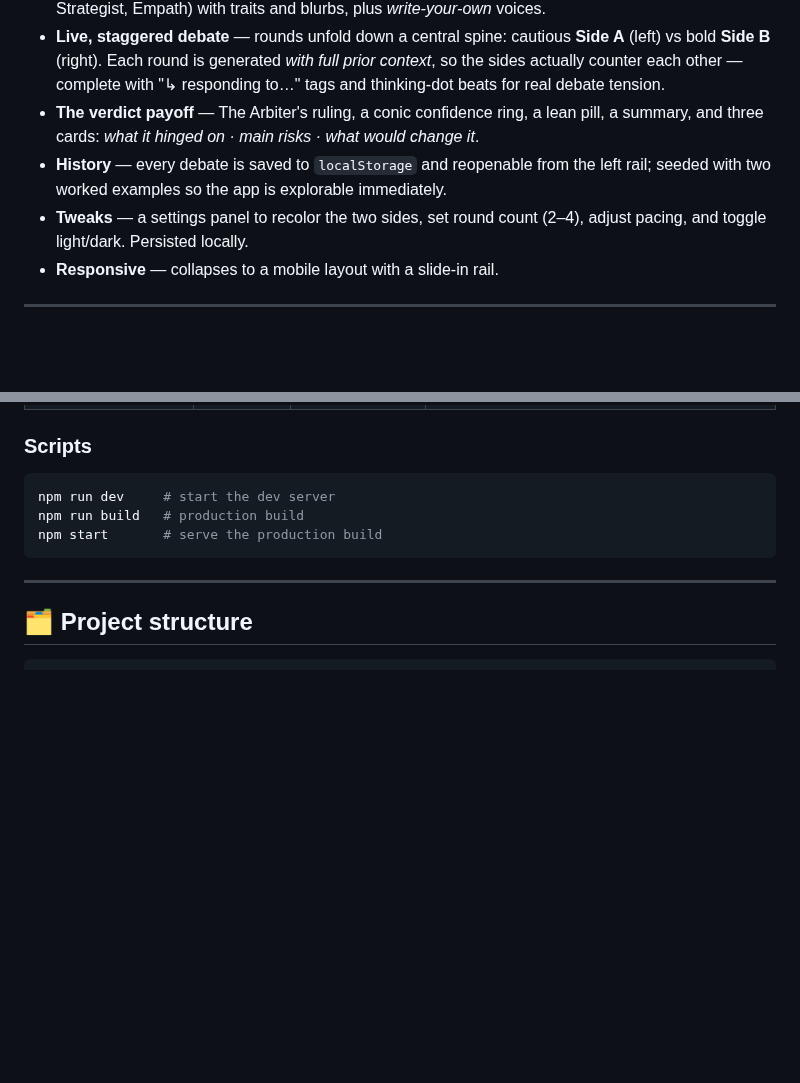
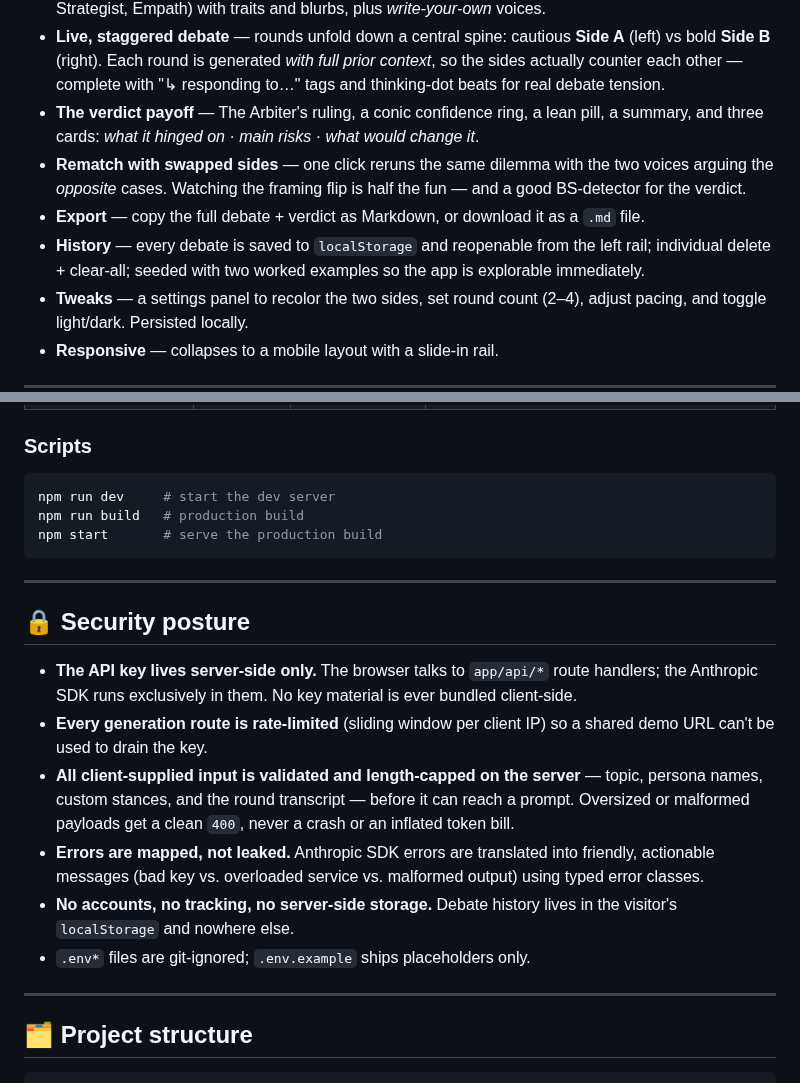
Before and after one commit to Yumogwai/verdict-master, a Markdown page: README.md, 2 parts joined by grey strips. Drawn GitHub-style; blank space fills up the shorter version.

````diff
--- a/README.md
+++ b/README.md
@@ -14,7 +26,9 @@ Built with **Next.js (App Router) + TypeScript** and the **Anthropic API**. Dark
 - **Rich persona picker** — 8 characters (Skeptic, Optimist, Pragmatist, Visionary, Contrarian, Stoic, Strategist, Empath) with traits and blurbs, plus *write‑your‑own* voices.
 - **Live, staggered debate** — rounds unfold down a central spine: cautious **Side A** (left) vs bold **Side B** (right). Each round is generated *with full prior context*, so the sides actually counter each other — complete with "↳ responding to…" tags and thinking‑dot beats for real debate tension.
 - **The verdict payoff** — The Arbiter's ruling, a conic confidence ring, a lean pill, a summary, and three cards: *what it hinged on · main risks · what would change it*.
-- **History** — every debate is saved to `localStorage` and reopenable from the left rail; seeded with two worked examples so the app is explorable immediately.
+- **Rematch with swapped sides** — one click reruns the same dilemma with the two voices arguing the *opposite* cases. Watching the framing flip is half the fun — and a good BS-detector for the verdict.
+- **Export** — copy the full debate + verdict as Markdown, or download it as a `.md` file.
+- **History** — every debate is saved to `localStorage` and reopenable from the left rail; individual delete + clear-all; seeded with two worked examples so the app is explorable immediately.
 - **Tweaks** — a settings panel to recolor the two sides, set round count (2–4), adjust pacing, and toggle light/dark. Persisted locally.
 - **Responsive** — collapses to a mobile layout with a slide‑in rail.
 
@@ -72,6 +92,17 @@ npm run dev     # start the dev server
 npm run build   # production build
 npm start       # serve the production build
 ```
+
+---
+
+## 🔒 Security posture
+
+- **The API key lives server‑side only.** The browser talks to `app/api/*` route handlers; the Anthropic SDK runs exclusively in them. No key material is ever bundled client‑side.
+- **Every generation route is rate‑limited** (sliding window per client IP) so a shared demo URL can't be used to drain the key.
+- **All client‑supplied input is validated and length‑capped on the server** — topic, persona names, custom stances, and the round transcript — before it can reach a prompt. Oversized or malformed payloads get a clean `400`, never a crash or an inflated token bill.
+- **Errors are mapped, not leaked.** Anthropic SDK errors are translated into friendly, actionable messages (bad key vs. overloaded service vs. malformed output) using typed error classes.
+- **No accounts, no tracking, no server‑side storage.** Debate history lives in the visitor's `localStorage` and nowhere else.
+- `.env*` files are git‑ignored; `.env.example` ships placeholders only.
 
 ---
 
````
Also changed, not shown: other parts of README.md (+24 -3 lines), docs/screen-debate.png (added), docs/screen-input.png (added), docs/screen-verdict.png (added), 14 other files.
